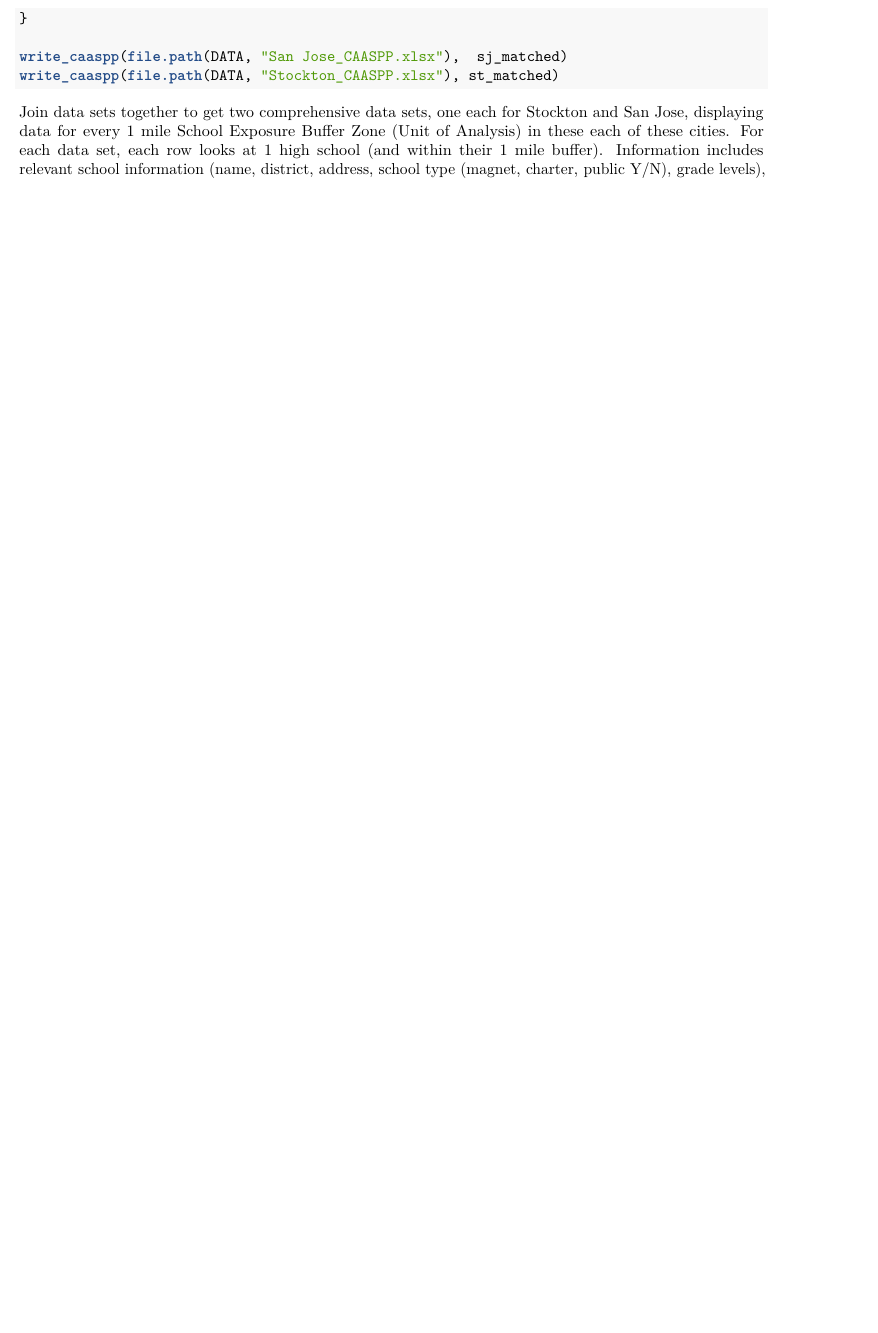
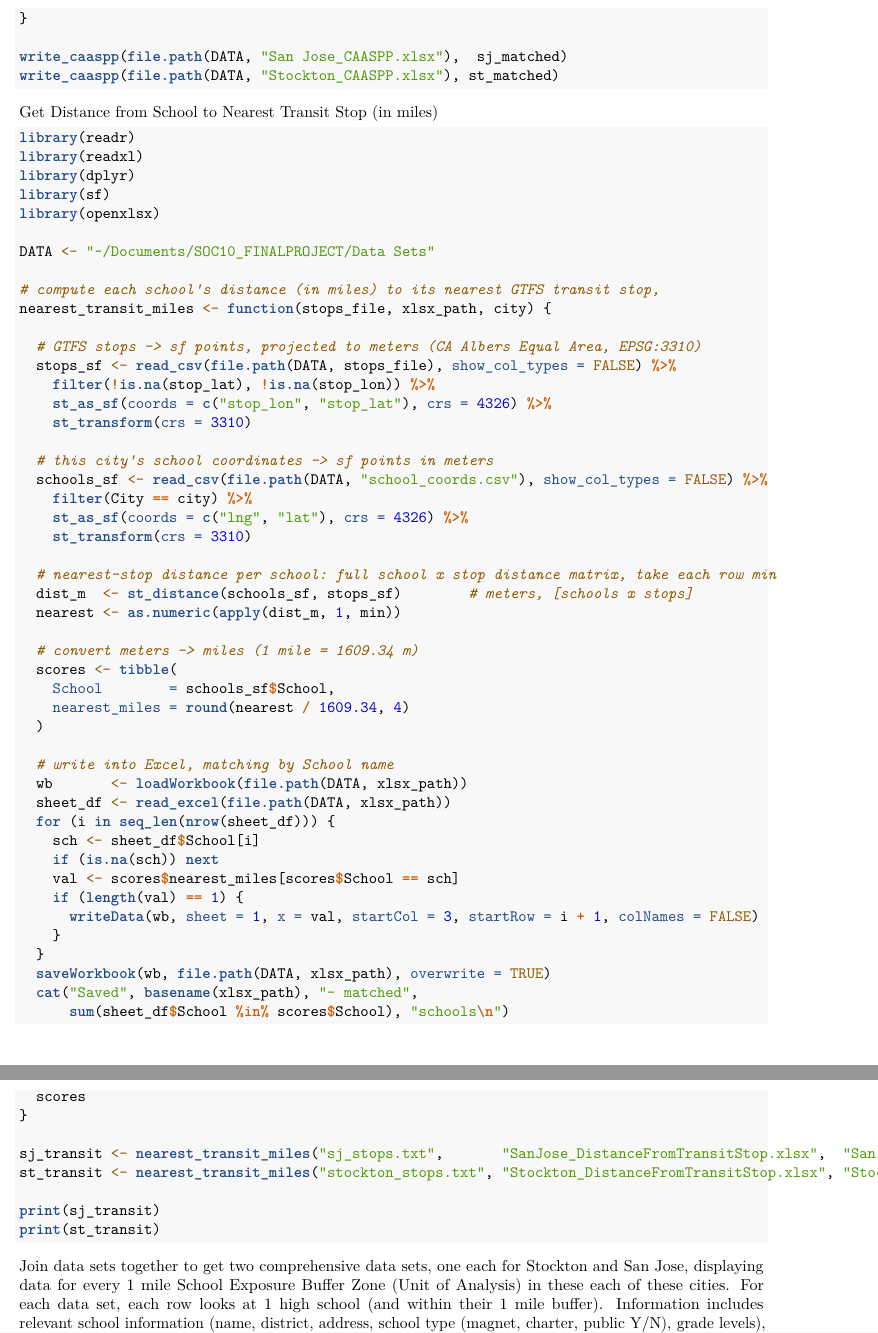
Before and after one commit to celineq-elk/TransportationInequalityResearchSOC10, an R Markdown document (SOC10_FINALPROJECT_CODE.Rmd): part of page 5 of 30 before the commit and two parts of pages 5 and 6 of 31 after it, the two joined at a grey line, cut so that both start at the same text, the shorter picture padded with empty space. Rendered offline with R 4.5, knitr and Pandoc, then LaTeX, with nearby package versions.

Commit message:
All code for SOC10 Project

````diff
--- a/SOC10_FINALPROJECT_CODE.Rmd
+++ b/SOC10_FINALPROJECT_CODE.Rmd
@@ -219,6 +219,65 @@ write_caaspp(file.path(DATA, "San Jose_CAASPP.xlsx"),  sj_matched)
 write_caaspp(file.path(DATA, "Stockton_CAASPP.xlsx"), st_matched)
 ```
 
+Get Distance from School to Nearest Transit Stop (in miles)
+```{r distance to nearest stop, echo = TRUE, eval = FALSE, message = FALSE}
+library(readr)
+library(readxl)
+library(dplyr)
+library(sf)
+library(openxlsx)
+
+DATA <- "~/Documents/SOC10_FINALPROJECT/Data Sets"
+
+# compute each school's distance (in miles) to its nearest GTFS transit stop,
+nearest_transit_miles <- function(stops_file, xlsx_path, city) {
+
+  # GTFS stops -> sf points, projected to meters (CA Albers Equal Area, EPSG:3310)
+  stops_sf <- read_csv(file.path(DATA, stops_file), show_col_types = FALSE) %>%
+    filter(!is.na(stop_lat), !is.na(stop_lon)) %>%
+    st_as_sf(coords = c("stop_lon", "stop_lat"), crs = 4326) %>%
+    st_transform(crs = 3310)
+
+  # this city's school coordinates -> sf points in meters
+  schools_sf <- read_csv(file.path(DATA, "school_coords.csv"), show_col_types = FALSE) %>%
+    filter(City == city) %>%
+    st_as_sf(coords = c("lng", "lat"), crs = 4326) %>%
+    st_transform(crs = 3310)
+
+  # nearest-stop distance per school: full school x stop distance matrix, take each row min
+  dist_m  <- st_distance(schools_sf, stops_sf)        # meters, [schools x stops]
+  nearest <- as.numeric(apply(dist_m, 1, min))
+
+  # convert meters -> miles (1 mile = 1609.34 m)
+  scores <- tibble(
+    School        = schools_sf$School,
+    nearest_miles = round(nearest / 1609.34, 4)
+  )
+
+  # write into Excel, matching by School name
+  wb       <- loadWorkbook(file.path(DATA, xlsx_path))
+  sheet_df <- read_excel(file.path(DATA, xlsx_path))
+  for (i in seq_len(nrow(sheet_df))) {
+    sch <- sheet_df$School[i]
+    if (is.na(sch)) next
+    val <- scores$nearest_miles[scores$School == sch]
+    if (length(val) == 1) {
+      writeData(wb, sheet = 1, x = val, startCol = 3, startRow = i + 1, colNames = FALSE)
+    }
+  }
+  saveWorkbook(wb, file.path(DATA, xlsx_path), overwrite = TRUE)
+  cat("Saved", basename(xlsx_path), "- matched",
+      sum(sheet_df$School %in% scores$School), "schools\n")
+  scores
+}
+
+sj_transit <- nearest_transit_miles("sj_stops.txt",       "SanJose_DistanceFromTransitStop.xlsx",  "San Jose")
+st_transit <- nearest_transit_miles("stockton_stops.txt", "Stockton_DistanceFromTransitStop.xlsx", "Stockton")
+
+print(sj_transit)
+print(st_transit)
+```
+
 Join data sets together to get two comprehensive data sets, one each for Stockton and San Jose, displaying data for every 1 mile School Exposure Buffer Zone (Unit of Analysis) in these each of these cities. For each data set, each row looks at 1 high school (and within their 1 mile buffer). Information includes relevant school information (name, district, address, school type (magnet, charter, public Y/N), grade levels), school-based transportation rating, transit distance score, vehicle access score, Mobility Access Index (average of school-based transportation rating, transit distance score, and vehicle access score), crime safety score, safety from crash score, Transportation Safety Index (average of crime safety score and safety from crash score), Risk Score (1.0 minus the average of Mobility Access Index and Transportation Safety Index), and the decimal percent 0.0-1.0 of Unsatisfactory CAASPP scores.
 ```{r all data, echo = TRUE, eval = FALSE, message = FALSE}
 library(tidycensus)
````
